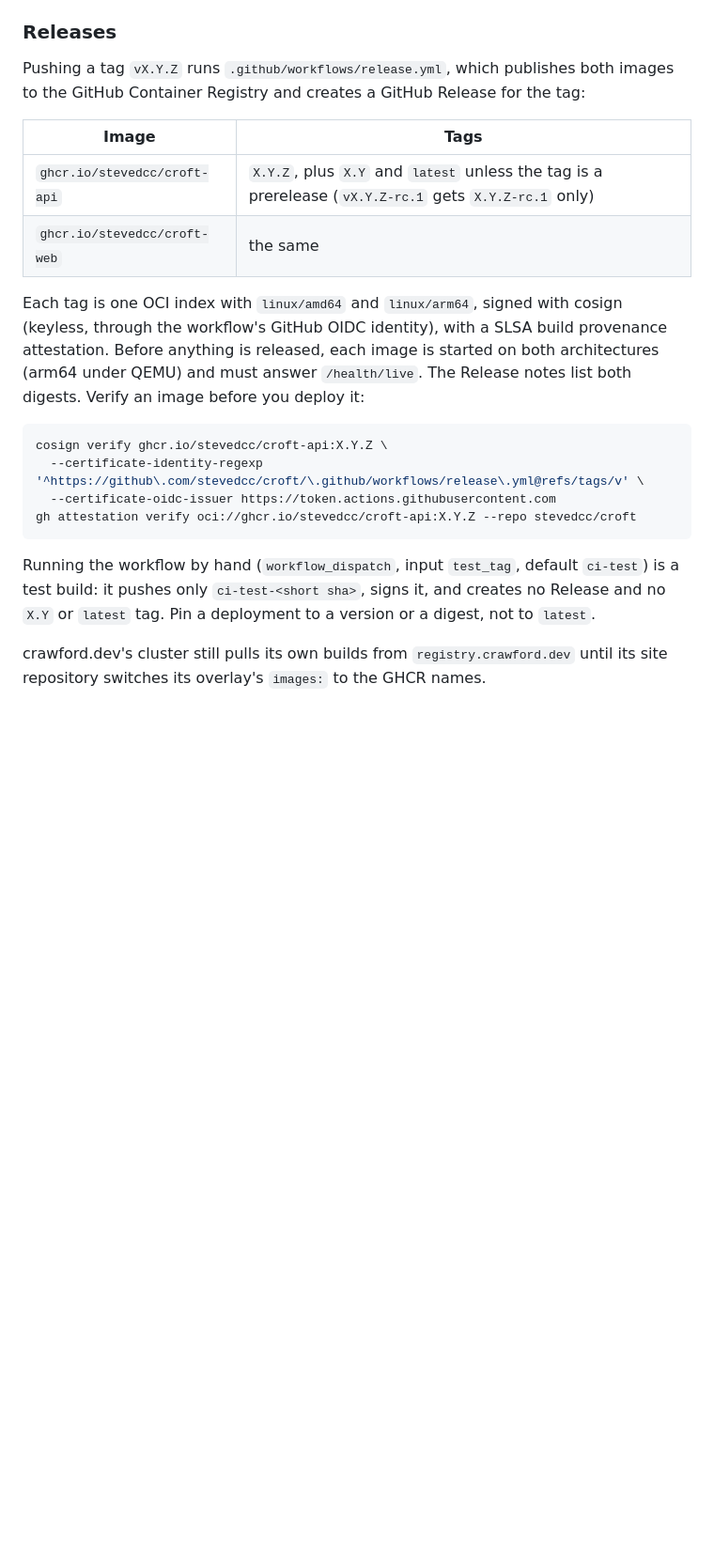
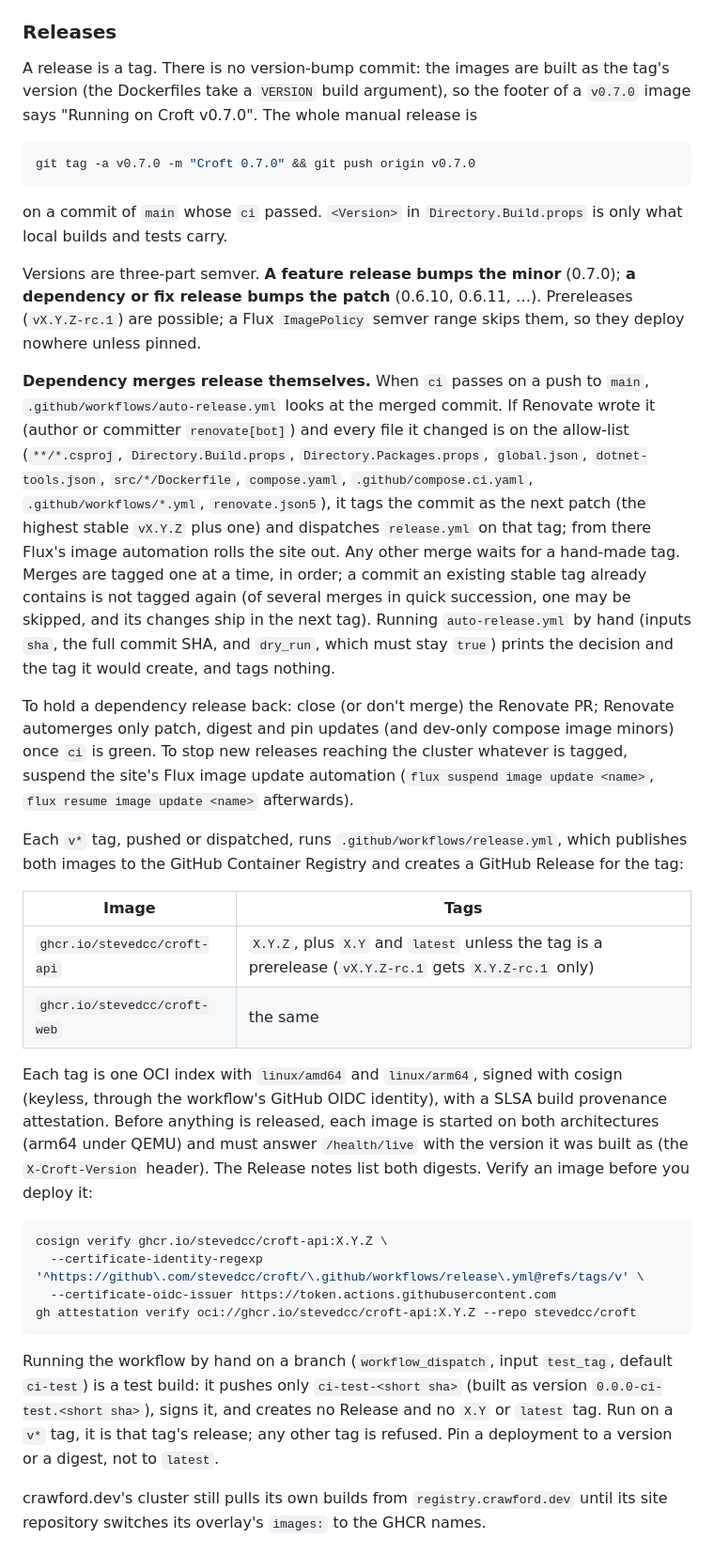
Before and after one commit to stevedcc/croft, a Markdown page: README.md, the part around one of its changes. Shown at 94% size. Drawn GitHub-style; blank space fills up the shorter version.

Commit message:
15c item 4: README "Releases" and an AGENTS.md pointer
README "Releases": a release is a tag (the whole manual release is `git tag -a v0.7.0 && git
push origin v0.7.0`, no version-bump commit; the footer shows the tag's version); three-part
semver, minor for features, patch for dependencies and fixes; the auto-release and its
allow-list, the Renovate-author condition, the "already contained" rule and the dry-run
dispatch; how to hold back (close the Renovate PR, or suspend/resume the Flux image update
automation). release.yml's paragraphs now say a dispatch on a v* tag is that tag's release and
any other tag is refused, the test path's 0.0.0-ci-test.<sha> version, and the smoke job's
X-Croft-Version check. "Building the images" mentions --build-arg VERSION. AGENTS.md "Running
things" gets one sentence pointing there.

renovate.json5 unchanged (checked, as the brief asks): the automerge rules still make sense
with auto-release.
- patch/digest/pin/pinDigest automerge -> a green ci on main -> a patch release. Every file
  those PRs touch is on the allow-list (the open ones: .csproj files, dotnet-tools.json,
  global.json, compose.yaml, Dockerfiles; action pins in .github/workflows/*.yml).
- global.json SDK patches and dev-only compose image minors/patches/digests also automerge and
  so also release. Observation, no change: a compose.yaml-only or tests/*.csproj-only merge
  produces a patch release whose app images differ only by rebuild (base image digests stay
  as pinned in the Dockerfiles). Harmless (same app), but a release nobody needed; excluding
  dev-only paths from the allow-list would be an owner decision, the brief fixed the list.
- Minor and major updates wait for a human; when the owner merges one, it is still a
  renovate[bot] commit with allow-listed files, so it releases itself too ("a merged Renovate
  PR that passed CI on main releases itself"). To hold one back, don't merge it.

Co-Authored-By: Claude Opus 5.5 <noreply@anthropic.com>

````diff
--- a/README.md
+++ b/README.md
@@ -330,8 +330,41 @@ In order: [build and push the two images](#building-the-images), create the data
 
 ### Releases
 
-Pushing a tag `vX.Y.Z` runs `.github/workflows/release.yml`, which publishes both images to the
-GitHub Container Registry and creates a GitHub Release for the tag:
+A release is a tag. There is no version-bump commit: the images are built as the tag's version
+(the Dockerfiles take a `VERSION` build argument), so the footer of a `v0.7.0` image says
+"Running on Croft v0.7.0". The whole manual release is
+
+```bash
+git tag -a v0.7.0 -m "Croft 0.7.0" && git push origin v0.7.0
+```
+
+on a commit of `main` whose `ci` passed. `<Version>` in `Directory.Build.props` is only what local
+builds and tests carry.
+
+Versions are three-part semver. **A feature release bumps the minor** (0.7.0); **a dependency or
+fix release bumps the patch** (0.6.10, 0.6.11, …). Prereleases (`vX.Y.Z-rc.1`) are possible; a
+Flux `ImagePolicy` semver range skips them, so they deploy nowhere unless pinned.
+
+**Dependency merges release themselves.** When `ci` passes on a push to `main`,
+`.github/workflows/auto-release.yml` looks at the merged commit. If Renovate wrote it (author or
+committer `renovate[bot]`) and every file it changed is on the allow-list (`**/*.csproj`,
+`Directory.Build.props`, `Directory.Packages.props`, `global.json`, `dotnet-tools.json`,
+`src/*/Dockerfile`, `compose.yaml`, `.github/compose.ci.yaml`, `.github/workflows/*.yml`,
+`renovate.json5`), it tags the commit as the next patch (the highest stable `vX.Y.Z` plus one)
+and dispatches `release.yml` on that tag; from there Flux's image automation rolls the site out.
+Any other merge waits for a hand-made tag. Merges are tagged one at a time, in order; a commit an
+existing stable tag already contains is not tagged again (of several merges in quick succession,
+one may be skipped, and its changes ship in the next tag). Running `auto-release.yml` by hand
+(inputs `sha`, the full commit SHA, and `dry_run`, which must stay `true`) prints the decision
+and the tag it would create, and tags nothing.
+
+To hold a dependency release back: close (or don't merge) the Renovate PR; Renovate automerges
+only patch, digest and pin updates (and dev-only compose image minors) once `ci` is green. To
+stop new releases reaching the cluster whatever is tagged, suspend the site's Flux image update
+automation (`flux suspend image update <name>`, `flux resume image update <name>` afterwards).
+
+Each `v*` tag, pushed or dispatched, runs `.github/workflows/release.yml`, which publishes both
+images to the GitHub Container Registry and creates a GitHub Release for the tag:
 
 | Image | Tags |
 |---|---|
@@ -341,7 +374,8 @@ GitHub Container Registry and creates a GitHub Release for the tag:
 Each tag is one OCI index with `linux/amd64` and `linux/arm64`, signed with cosign (keyless,
 through the workflow's GitHub OIDC identity), with a SLSA build provenance attestation. Before
 anything is released, each image is started on both architectures (arm64 under QEMU) and must
-answer `/health/live`. The Release notes list both digests. Verify an image before you deploy it:
+answer `/health/live` with the version it was built as (the `X-Croft-Version` header). The
+Release notes list both digests. Verify an image before you deploy it:
 
 ```bash
 cosign verify ghcr.io/stevedcc/croft-api:X.Y.Z \
@@ -350,9 +384,11 @@ cosign verify ghcr.io/stevedcc/croft-api:X.Y.Z \
 gh attestation verify oci://ghcr.io/stevedcc/croft-api:X.Y.Z --repo stevedcc/croft
 ```
 
-Running the workflow by hand (`workflow_dispatch`, input `test_tag`, default `ci-test`) is a
-test build: it pushes only `ci-test-<short sha>`, signs it, and creates no Release and no `X.Y`
-or `latest` tag. Pin a deployment to a version or a digest, not to `latest`.
+Running the workflow by hand on a branch (`workflow_dispatch`, input `test_tag`, default
+`ci-test`) is a test build: it pushes only `ci-test-<short sha>` (built as version
+`0.0.0-ci-test.<short sha>`), signs it, and creates no Release and no `X.Y` or `latest` tag. Run
+on a `v*` tag, it is that tag's release; any other tag is refused. Pin a deployment to a version
+or a digest, not to `latest`.
 
 crawford.dev's cluster still pulls its own builds from `registry.crawford.dev` until its site
 repository switches its overlay's `images:` to the GHCR names.
````
Also changed, not shown: other parts of README.md (+6 -5 lines), AGENTS.md (+4 -0 lines).
